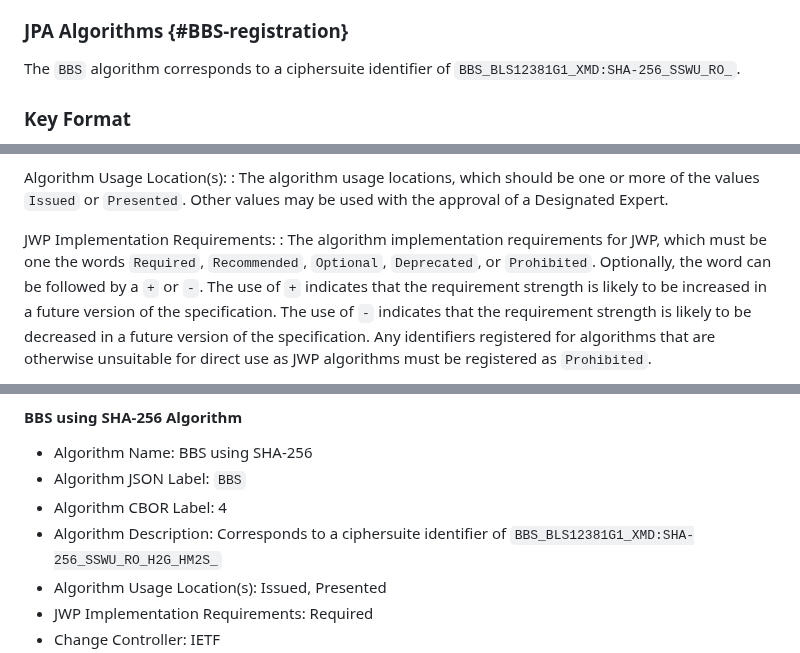
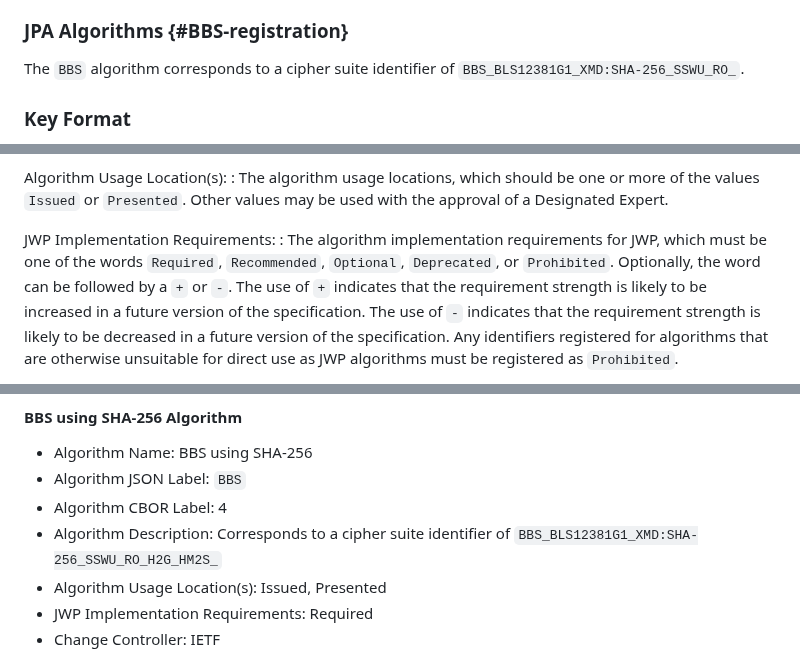
Before and after one commit to ietf-wg-jose/json-web-proof, a Markdown page: draft-ietf-jose-json-proof-algorithms.md, 3 parts joined by grey strips. GitHub-like rendering.

Commit message:
Proofreading corrections for -11

```diff
--- a/draft-ietf-jose-json-proof-algorithms.md
+++ b/draft-ietf-jose-json-proof-algorithms.md
@@ -430,7 +430,7 @@ together based on the proof.
 
 ### JPA Algorithms {#BBS-registration}
 
-The `BBS` algorithm corresponds to a ciphersuite identifier of
+The `BBS` algorithm corresponds to a cipher suite identifier of
 `BBS_BLS12381G1_XMD:SHA-256_SSWU_RO_`.
 
 ### Key Format
@@ -837,7 +837,7 @@ Algorithm Usage Location(s):
   approval of a Designated Expert.
 
 JWP Implementation Requirements:
-: The algorithm implementation requirements for JWP, which must be one
+: The algorithm implementation requirements for JWP, which must be one of
   the words `Required`, `Recommended`, `Optional`, `Deprecated`, or
   `Prohibited`.  Optionally, the word can be followed by a `+` or `-`.
   The use of `+` indicates that the requirement strength is likely to be
@@ -909,7 +909,7 @@ Algorithm Analysis Documents(s):
 - Algorithm Name: BBS using SHA-256
 - Algorithm JSON Label: `BBS`
 - Algorithm CBOR Label: 4
-- Algorithm Description: Corresponds to a ciphersuite identifier of
+- Algorithm Description: Corresponds to a cipher suite identifier of
   `BBS_BLS12381G1_XMD:SHA-256_SSWU_RO_H2G_HM2S_`
 - Algorithm Usage Location(s): Issued, Presented
 - JWP Implementation Requirements: Required
```
Also changed, not shown: other parts of draft-ietf-jose-json-proof-algorithms.md (+3 -3 lines).
